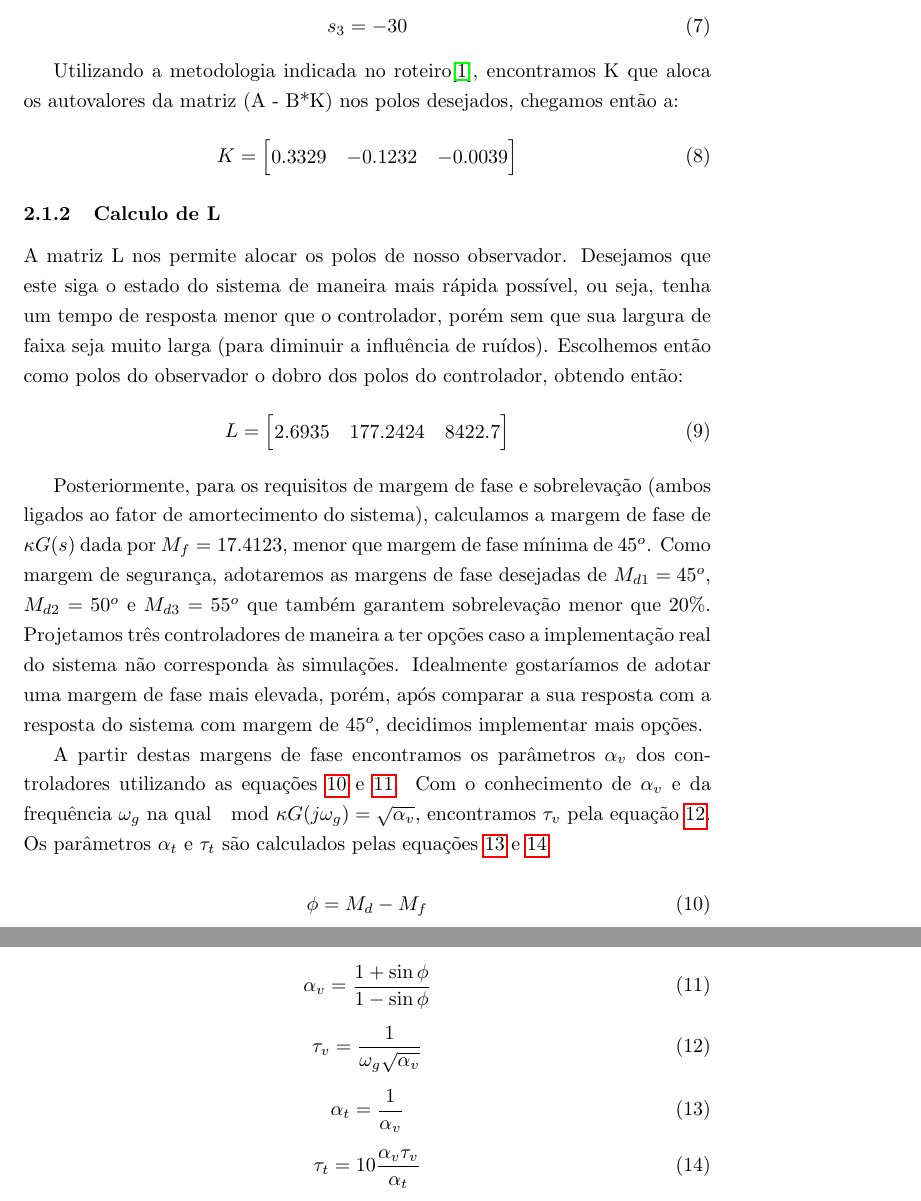
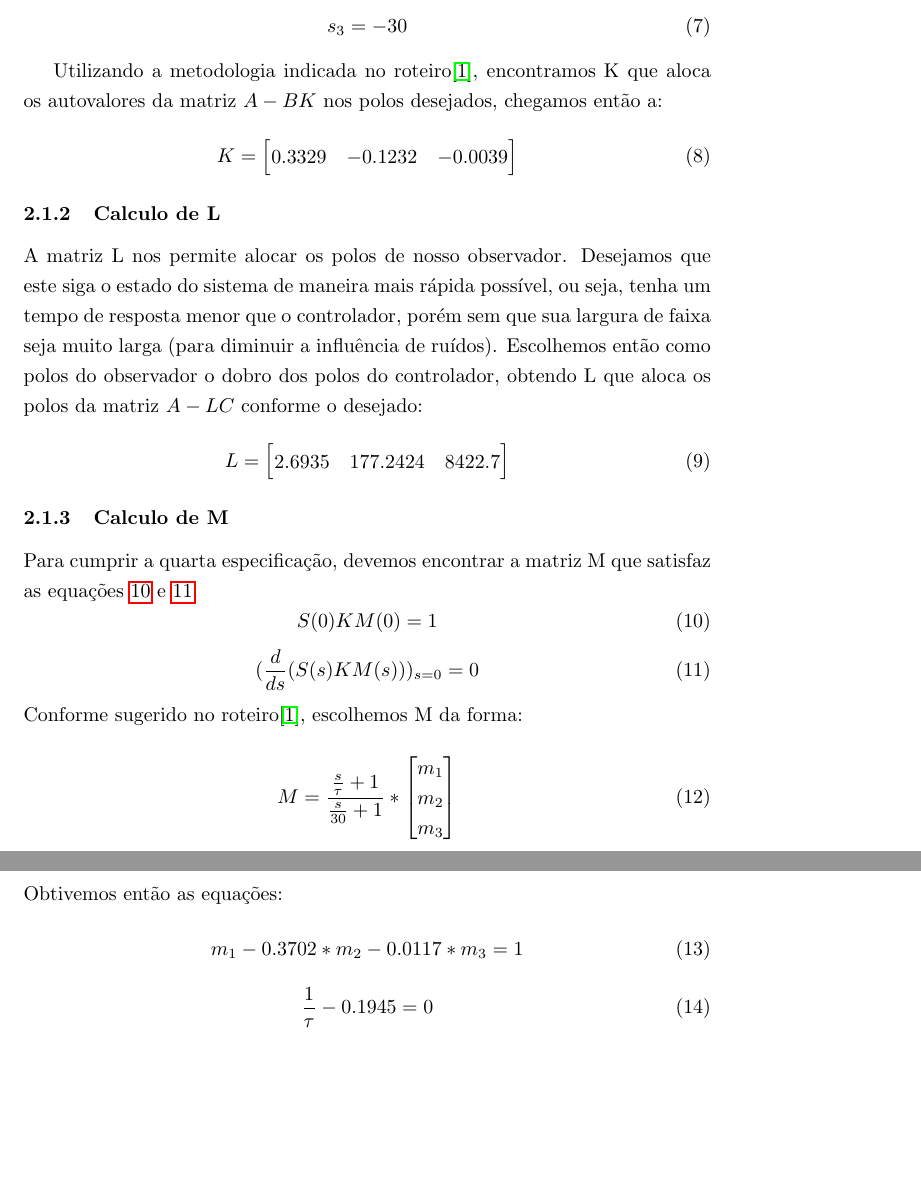
Before and after one commit to ddello32/LabControle-TiaDello, a LaTeX document (Lab6/Pre/Tex/prerelatorio.tex): two parts of pages 4 and 5 of 7, joined at a grey line, cut so that both start at the same text, the shorter picture padded with empty space. Compiled offline with pdfLaTeX.

Commit message:
Coloquei o calculo de M

```diff
--- a/Lab6/Pre/Tex/prerelatorio.tex
+++ b/Lab6/Pre/Tex/prerelatorio.tex
@@ -137,7 +137,7 @@ Considerando que o tempo de estabilização do sistema é influenciado principal
 	s_3=-30
 \end{equation}
 
-Utilizando a metodologia indicada no roteiro\cite{bb:roteiro}, encontramos K que aloca os autovalores da matriz (A - B*K) nos polos desejados, chegamos então a:
+Utilizando a metodologia indicada no roteiro\cite{bb:roteiro}, encontramos K que aloca os autovalores da matriz $A - BK$ nos polos desejados, chegamos então a:
 \begin{equation}
 \label{eq:matk}
 K=
@@ -147,7 +147,7 @@ K=
 \end{equation}
 
 \subsubsection{Calculo de L}
-A matriz L nos permite alocar os polos de nosso observador. Desejamos que este siga o estado do sistema de maneira mais rápida possível, ou seja, tenha um tempo de resposta menor que o controlador, porém sem que sua largura de faixa seja muito larga (para diminuir a influência de ruídos). Escolhemos então como polos do observador o dobro dos polos do controlador, obtendo então:
+A matriz L nos permite alocar os polos de nosso observador. Desejamos que este siga o estado do sistema de maneira mais rápida possível, ou seja, tenha um tempo de resposta menor que o controlador, porém sem que sua largura de faixa seja muito larga (para diminuir a influência de ruídos). Escolhemos então como polos do observador o dobro dos polos do controlador, obtendo L que aloca os polos da matriz $A - LC$ conforme o desejado:
 \begin{equation}
 \label{eq:matl}
 L=
@@ -156,19 +156,29 @@ L=
 \end{bmatrix}
 \end{equation}
 
-Posteriormente, para os requisitos de margem de fase e sobrelevação (ambos ligados ao fator de amortecimento do sistema), calculamos a margem de fase de $\kappa G(s)$ dada por $M_f=17.4123$, menor que margem de fase mínima de $45^o$. Como margem de segurança, adotaremos as margens de fase desejadas de $M_{d1}=45^o$, $M_{d2}=50^o$ e $M_{d3}=55^o$ que também garantem sobrelevação menor que $20\%$. Projetamos três controladores de maneira a ter opções caso a implementação real do sistema não corresponda às simulações. Idealmente gostaríamos de adotar uma margem de fase mais elevada, porém, após comparar a sua resposta com a resposta do sistema com margem de $45^o$, decidimos implementar mais opções.
-
-A partir destas margens de fase encontramos os parâmetros $\alpha_v$ dos controladores utilizando as equações \ref{eq:phi} e \ref{eq:av}. Com o conhecimento de $\alpha_v$ e da frequência $\omega_g$ na qual $\mod{\kappa G(j\omega_g)}=\sqrt{\alpha_v}$, encontramos $\tau_v$ pela equação \ref{eq:tv}. Os parâmetros $\alpha_t$ e $\tau_t$ são calculados pelas equações \ref{eq:at} e \ref{eq:tt}
-
+\subsubsection{Calculo de M}
+Para cumprir a quarta especificação, devemos encontrar a matriz M que satisfaz as equações \ref{eq:m1} e \ref{eq:m2}.
 \begin{equation}
-\label{eq:phi}
-\phi=M_d-M_f
+\label{eq:m1}
+S(0)KM(0) = 1
 \end{equation}
 \begin{equation}
-	\label{eq:av}
-	\alpha_v=\frac{1+\sin{\phi}}{1-\sin{\phi}}
+\label{eq:m2}
+(\frac{d}{ds}(S(s)KM(s)))_{s=0}= 0
+\end{equation}
+Conforme sugerido no roteiro\cite{bb:roteiro}, escolhemos M da forma:
+\begin{equation}
+\label{eq:mlayout}
+M = \frac{\frac{s}{\tau} + 1}{\frac{s}{30} + 1}*\begin{bmatrix}
+m_1\\
+m_2\\
+m_3
+\end{bmatrix}
+\end{equation}
+Obtivemos então as equações:
+\begin{equation}
+	m_1 - 0.3702*m_2 - 0.0117*m_3 = 1
 \end{equation}
 \begin{equation}
-	\label{eq:tv}
-	\tau_v=\frac{1}{\omega_g \sqrt{\alpha_v}}
+	\frac{1}{\tau} - 0.1945 = 0
 \end{equation}
@@ -175,3 +186 @@ A partir destas margens de fase encontramos os parâmetros $\alpha_v$ dos contro
 \begin{equation}
-\label{eq:at}
-\alpha_t=\frac{1}{\alpha_v}
@@ -178,5 +194 @@ A partir destas margens de fase encontramos os parâmetros $\alpha_v$ dos contro
 \end{equation}
-\begin{equation}
-\label{eq:tt}
-\tau_t=10\frac{\alpha_v \tau_v}{\alpha_t}
-\end{equation}
```
Also changed, not shown: Lab6/Pre/Tex/prerelatorio.pdf, Lab6/Pre/yur.eps, Lab6/Pre/yurN.eps, Lab6/Pre/yurR.eps, Lab6/Pre/Tex/prerelatorio.tex (41 more changed lines), 1 other file.
